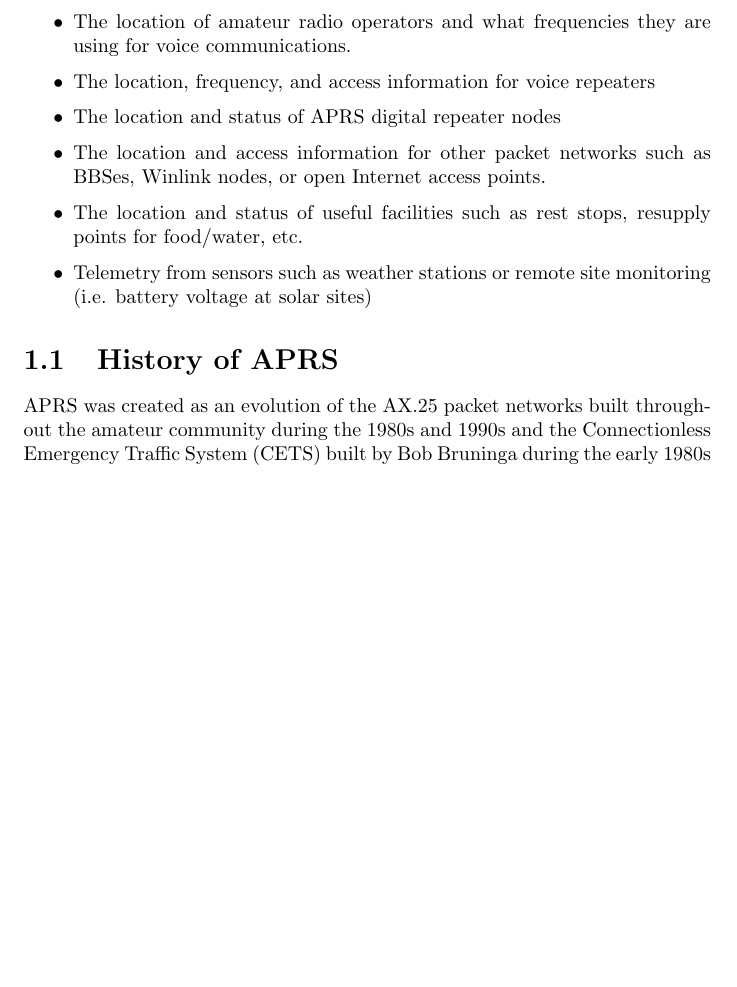
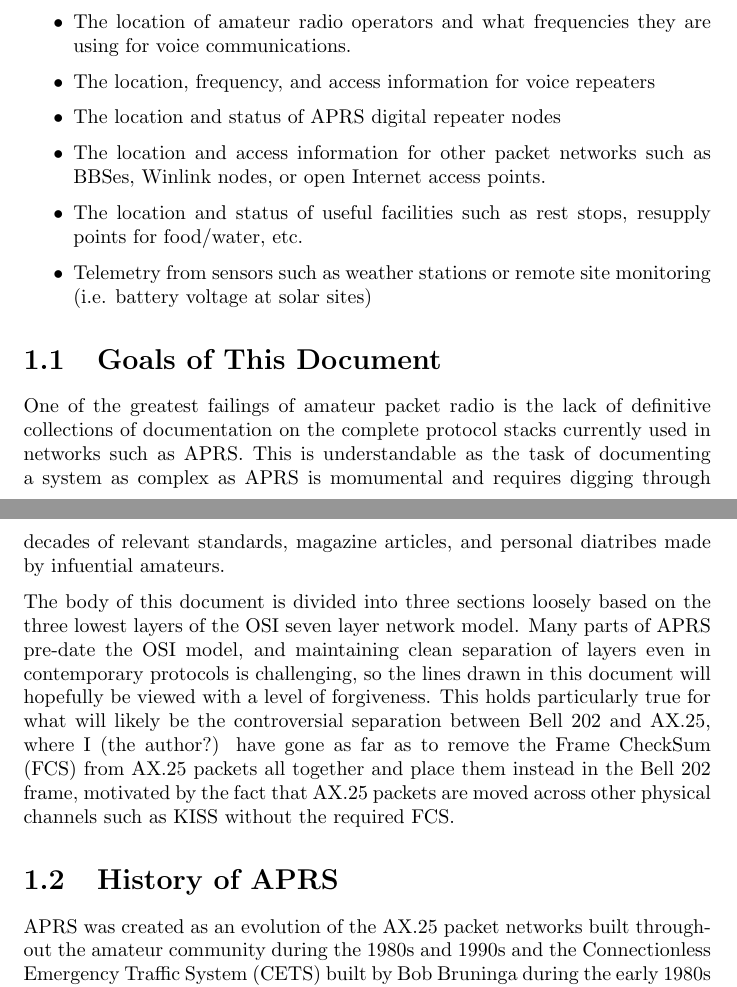
Before and after one commit to PhirePhly/kwfaprsthesis, a LaTeX document (main.tex, which reads introduction.tex): part of page 4 of 11 before the commit and two parts of pages 4 and 5 of 14 after it, the two joined at a grey line, cut so that both start at the same text, the shorter picture padded with empty space. Compiled offline with pdfLaTeX.

Commit message:
Started Document Goals Shifted each L1/L2 protocol into own chapter

```diff
--- a/introduction.tex
+++ b/introduction.tex
@@ -16,6 +18,26 @@ a typical APRS network would advertise information such as:
 \item The location and status of useful facilities such as rest stops, resupply points for food/water, etc.
 \item Telemetry from sensors such as weather stations or remote site monitoring (i.e. battery voltage at solar sites)
 \end{itemize}
+
+\section{Goals of This Document}
+
+One of the greatest failings of amateur packet radio is the lack of definitive
+collections of documentation on the complete protocol stacks currently used in
+networks such as APRS. This is understandable as the task of documenting a
+system as complex as APRS is momumental and requires digging through decades of
+relevant standards, magazine articles, and personal diatribes made by infuential
+amateurs.
+
+The body of this document is divided into three sections loosely based on the
+three lowest layers of the OSI seven layer network model. Many parts of APRS
+pre-date the OSI model, and maintaining clean separation of layers even in
+contemporary protocols is challenging, so the lines drawn in this document will
+hopefully be viewed with a level of forgiveness. This holds particularly true
+for what will likely be the controversial separation between Bell 202 and AX.25,
+where I (the author?) have gone as far as to
+remove the Frame CheckSum (FCS) from AX.25 packets all together and place them
+instead in the Bell 202 frame, motivated by the fact that AX.25 packets are moved
+across other physical channels such as KISS without the required FCS.
 
 \section{History of APRS}
 
```
Also changed, not shown: osiphysical.tex (+10 -5 lines), introduction.tex (2 more changed lines).
